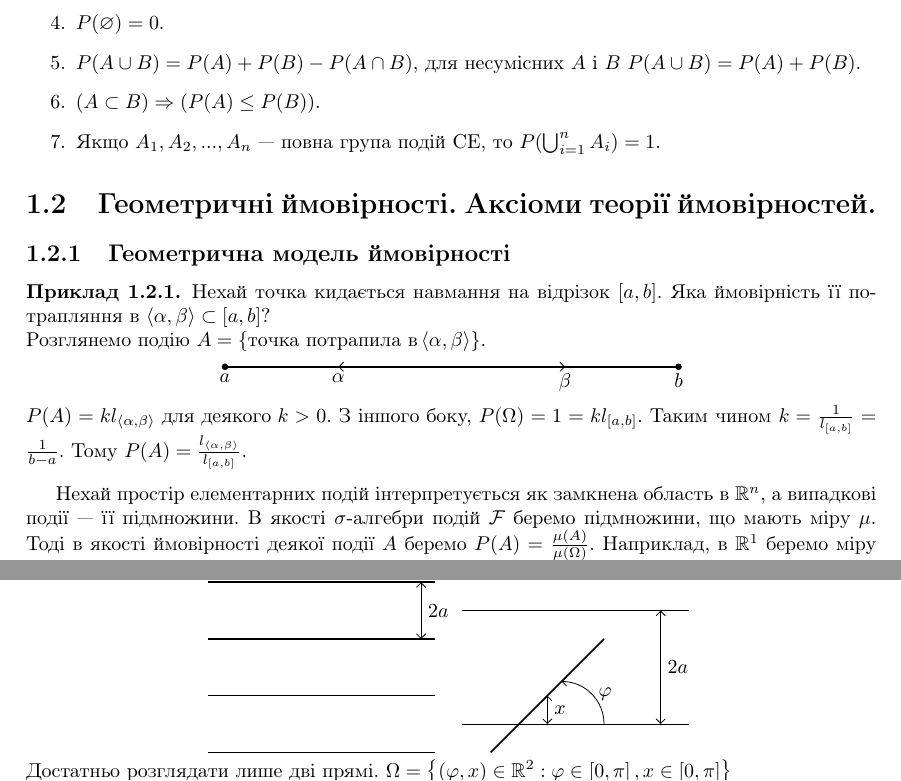
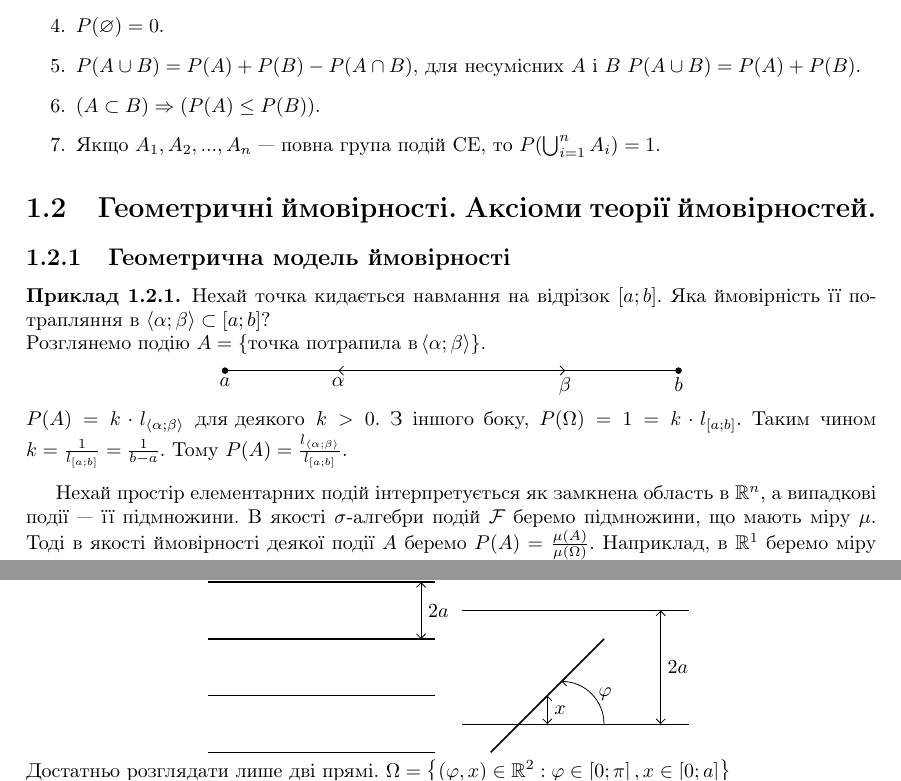
Before and after one commit to nikiandr/prob_notes, a LaTeX document (main.tex, which reads lectures/1_2.tex): two parts of page 5 of 12, joined at a grey line, cut so that both start at the same text. Compiled offline with pdfLaTeX.

Commit message:
minor changes in section 2

```diff
--- a/lectures/1_2.tex
+++ b/lectures/1_2.tex
@@ -1,14 +1,17 @@
 % !TEX root = ../main.tex
+
+\newlength\Radius
+\setlength\Radius{2cm}
 
 \section{Геометричні ймовірності. Аксіоми теорії ймовірностей.}
 \subsection{Геометрична модель ймовірності}
 \begin{example}
-    Нехай точка кидається навмання на відрізок $\left[a, b\right]$.
+    Нехай точка кидається навмання на відрізок $\left[a; b\right]$.
     Яка ймовірність її
-    потрапляння в $\left<\alpha, \beta\right> \subset  \left[a, b\right]$?
+    потрапляння в $\left<\alpha; \beta\right> \subset  \left[a; b\right]$?
     \newline
     Розглянемо подію $A = \left\{
-        \text{точка потрапила в} \left<\alpha, \beta\right>
+        \text{точка потрапила в} \left<\alpha; \beta\right>
     \right\}$.
     \newline
     \hbox to \hsize{\hfil{
@@ -25,10 +28,10 @@
             \draw [thick] (0, 0) -- (8, 0);
         \end{tikzpicture}
     }\hfil}
-    $P(A) = kl_{\left<\alpha, \beta\right>}\; \text{для деякого}\; k > 0$.
-    З іншого боку, $P(\Omega) = 1 = kl_{\left[a, b\right]}$. Таким чином
-    $k = \frac{1}{l_{\left[a, b\right]}} = \frac{1}{b-a}$.
-    Тому $P(A) = \frac{l_{\left<\alpha, \beta\right>}}{l_{\left[a, b\right]}}$.
+    $P(A) = k\cdot l_{\left<\alpha; \beta\right>}\; \text{для деякого}\; k > 0$.
+    З іншого боку, $P(\Omega) = 1 = k\cdot l_{\left[a; b\right]}$. Таким чином
+    $k = \frac{1}{l_{\left[a; b\right]}} = \frac{1}{b-a}$.
+    Тому $P(A) = \frac{l_{\left<\alpha; \beta\right>}}{l_{\left[a; b\right]}}$.
 \end{example}
 Нехай простір елементарних подій інтерпретується як замкнена область в
 $ \mathbb{R} ^n$, а випадкові події --- її підмножини. В якості $\sigma$-алгебри
```
Also changed, not shown: lectures/1_2.tex (6 more changed lines).
